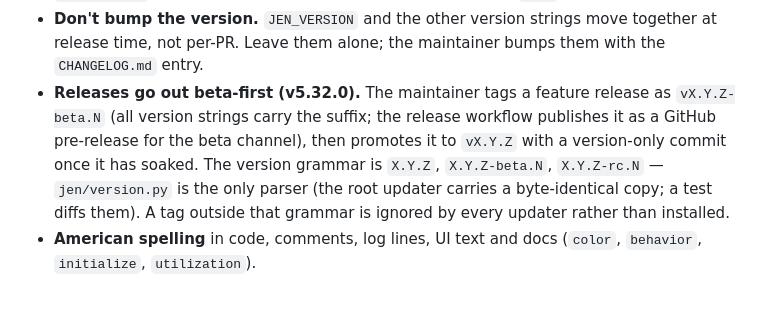
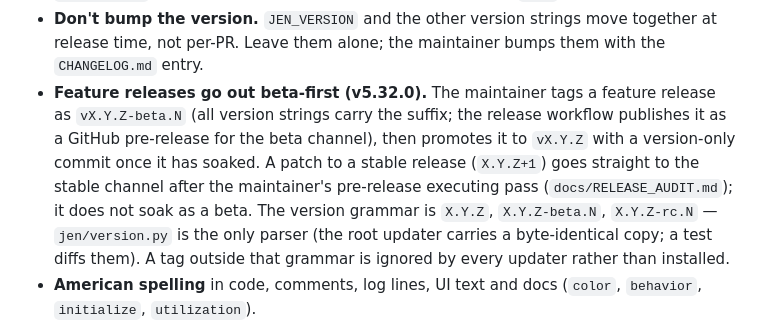
Before and after one commit to ltkojak/jen-kea, a Markdown page: CONTRIBUTING.md, the part around the change. Drawn GitHub-style; blank space fills up the shorter version.

```diff
--- a/CONTRIBUTING.md
+++ b/CONTRIBUTING.md
@@ -108,11 +108,13 @@ fail on you:
 - **Don't bump the version.** `JEN_VERSION` and the other version strings
   move together at release time, not per-PR. Leave them alone; the
   maintainer bumps them with the `CHANGELOG.md` entry.
-- **Releases go out beta-first (v5.32.0).** The maintainer tags a feature
-  release as `vX.Y.Z-beta.N` (all version strings carry the suffix; the
+- **Feature releases go out beta-first (v5.32.0).** The maintainer tags a
+  feature release as `vX.Y.Z-beta.N` (all version strings carry the suffix; the
   release workflow publishes it as a GitHub pre-release for the beta
   channel), then promotes it to `vX.Y.Z` with a version-only commit once
-  it has soaked. The version grammar is `X.Y.Z`, `X.Y.Z-beta.N`,
+  it has soaked. A patch to a stable release (`X.Y.Z+1`) goes straight to
+  the stable channel after the maintainer's pre-release executing pass
+  (`docs/RELEASE_AUDIT.md`); it does not soak as a beta. The version grammar is `X.Y.Z`, `X.Y.Z-beta.N`,
   `X.Y.Z-rc.N` — `jen/version.py` is the only parser (the root updater
   carries a byte-identical copy; a test diffs them). A tag outside that
   grammar is ignored by every updater rather than installed.
```
Also changed, not shown: CLAUDE.md (+10 -4 lines).
